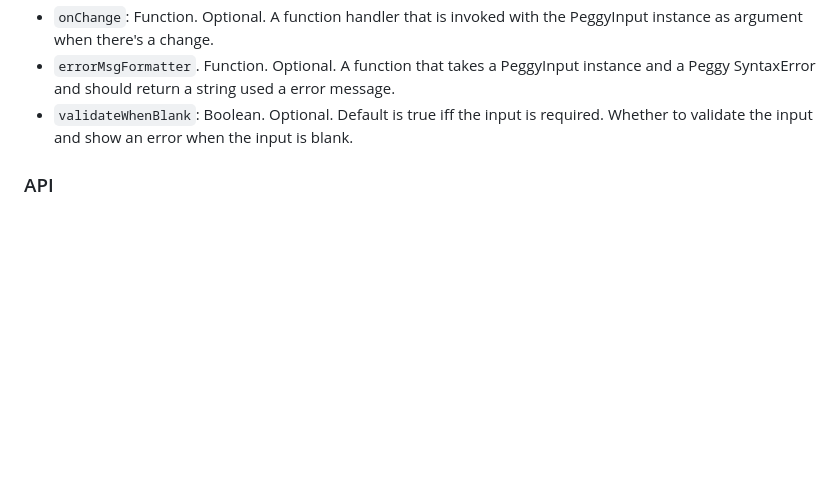
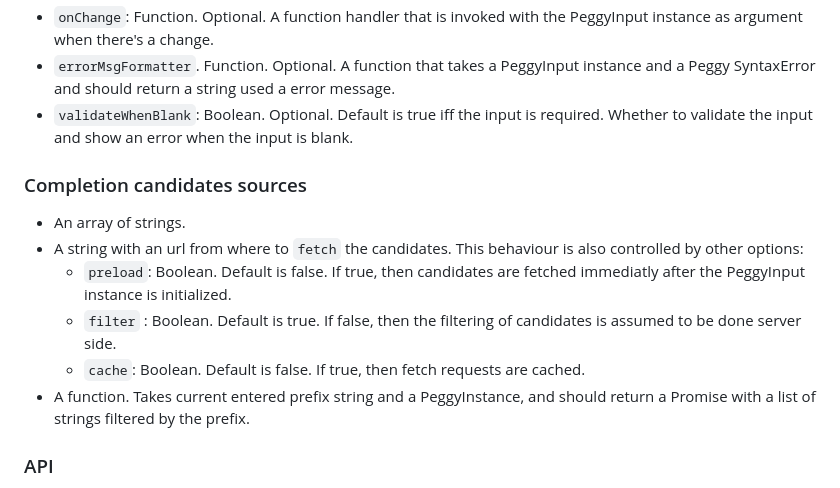
Before and after one commit to mmontone/peggy-input, a Markdown page: README.md, the part around the change. GitHub-like rendering; blank space fills up the shorter version.

Commit message:
completion-sources: Documentation of possible options.

```diff
--- a/README.md
+++ b/README.md
@@ -50,6 +50,15 @@ When one of those rules match, they are completed using the specified candidates
 - `onChange`: Function. Optional. A function handler that is invoked with the PeggyInput instance as argument when there's a change.
 - `errorMsgFormatter`. Function. Optional. A function that takes a PeggyInput instance and a Peggy SyntaxError and should return a string used a error message.
 - `validateWhenBlank`: Boolean. Optional. Default is true iff the input is required. Whether to validate the input and show an error when the input is blank.
+
+### Completion candidates sources
+
+- An array of strings.
+- A string with an url from where to `fetch` the candidates. This behaviour is also controlled by other options:
+    * `preload`: Boolean. Default is false. If true, then candidates are fetched immediatly after the PeggyInput instance is initialized.
+    * `filter` : Boolean. Default is true. If false, then the filtering of candidates is assumed to be done server side.
+    * `cache`: Boolean. Default is false. If true, then fetch requests are cached.
+- A function. Takes current entered prefix string and a PeggyInstance, and should return a Promise with a list of strings filtered by the prefix.
 
 ### API
 
```
